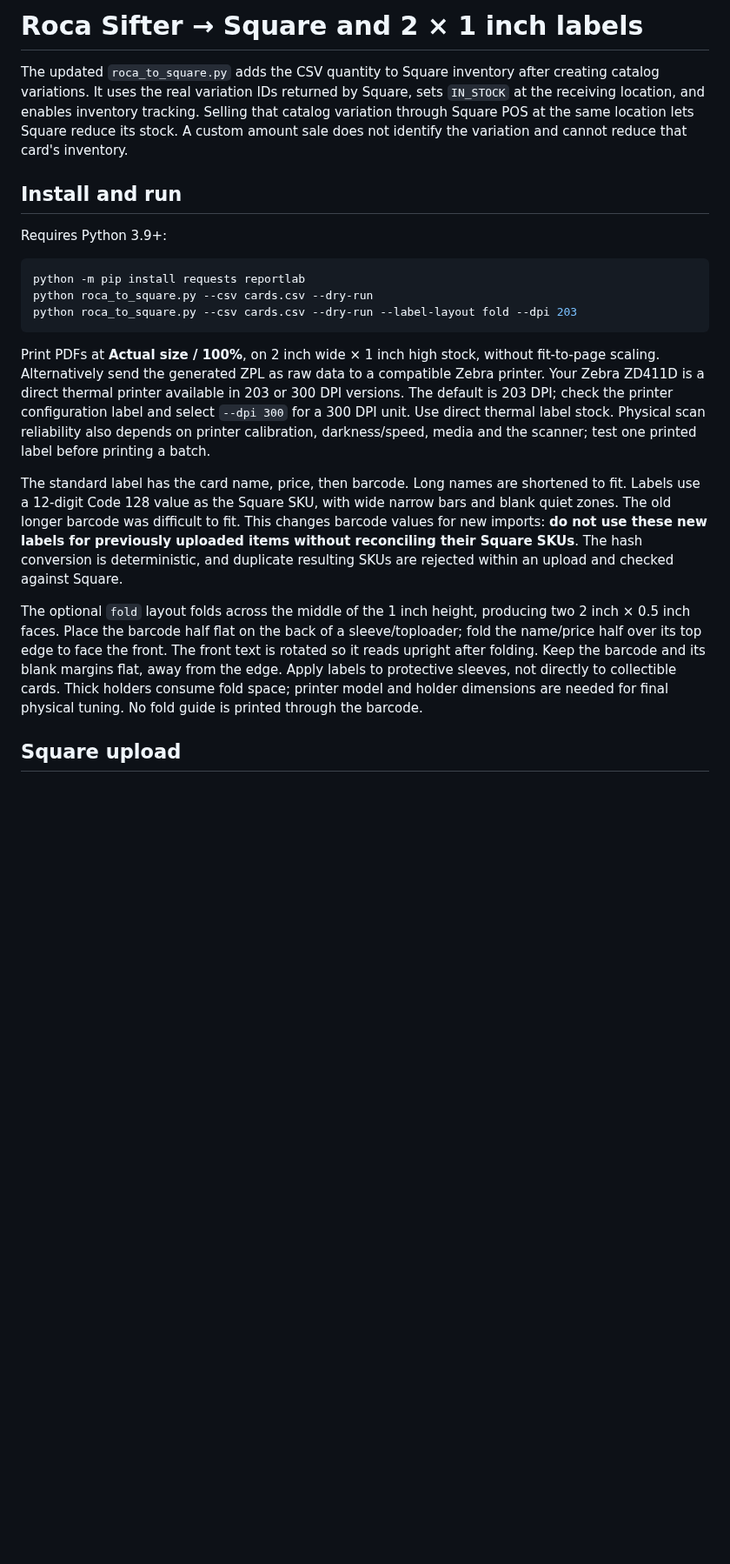
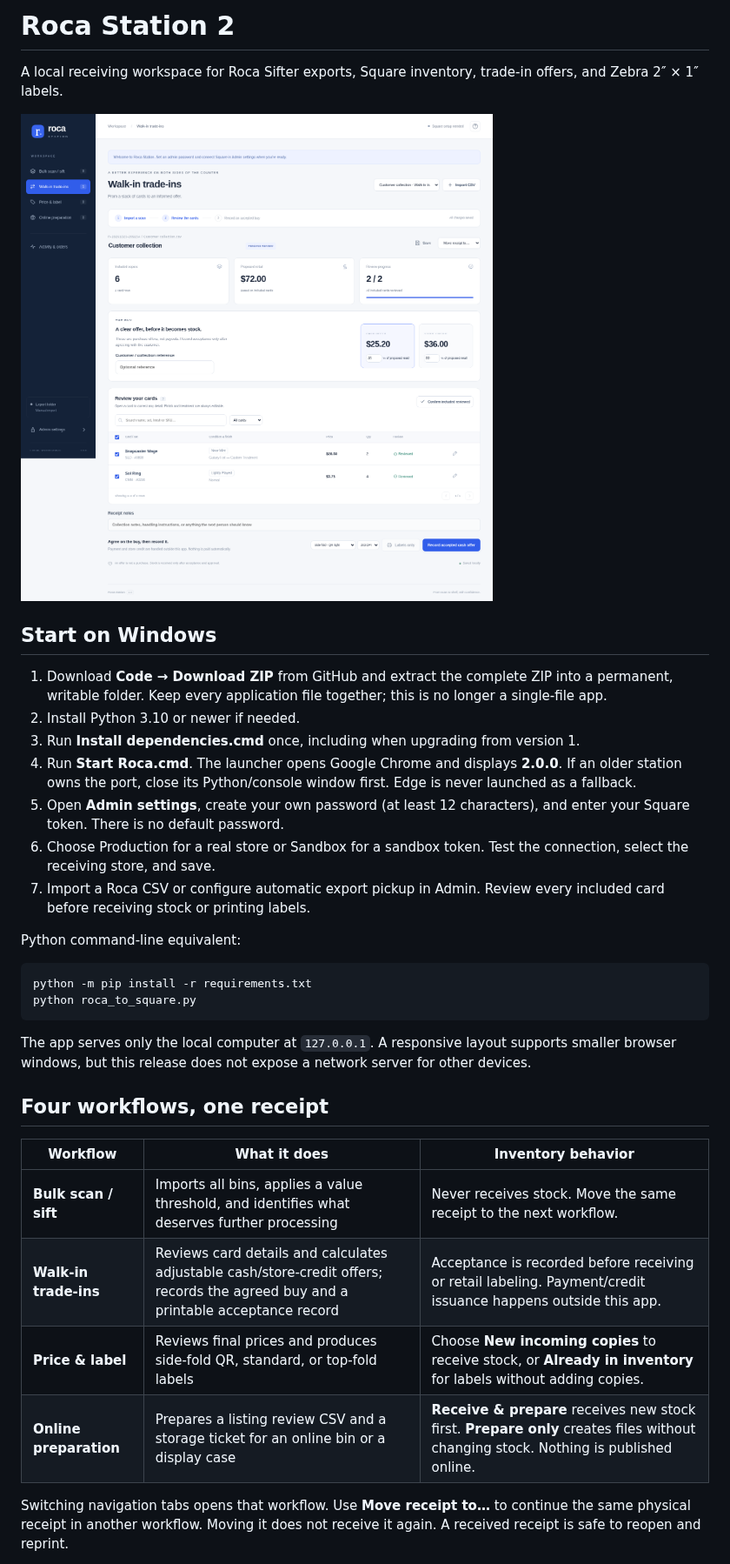
Before and after one commit to thundergamescda/RocaSifter, a Markdown page: README.md, the part around one of its changes. Shown at 87% size. Drawn GitHub-style; pictures changed too: docs/screenshots/workspace.png (added); blank space fills up the shorter version.

Commit message:
Build Roca Station 2 with polished workflows, protected admin and persistent receipts

````diff
--- a/README.md
+++ b/README.md
@@ -1,22 +1,36 @@
-# Roca Sifter → Square and 2 × 1 inch labels
+# Roca Station 2
 
-The updated `roca_to_square.py` adds the CSV quantity to Square inventory after creating catalog variations. It uses the real variation IDs returned by Square, sets `IN_STOCK` at the receiving location, and enables inventory tracking. Selling that catalog variation through Square POS at the same location lets Square reduce its stock. A custom amount sale does not identify the variation and cannot reduce that card's inventory.
+A local receiving workspace for Roca Sifter exports, Square inventory, trade-in offers, and Zebra 2″ × 1″ labels.
 
-## Install and run
+![Roca Station trade-in workspace](docs/screenshots/workspace.png)
 
-Requires Python 3.9+:
+## Start on Windows
+
+1. Download **Code → Download ZIP** from GitHub and extract the complete ZIP into a permanent, writable folder. Keep every application file together; this is no longer a single-file app.
+2. Install Python 3.10 or newer if needed.
+3. Run **Install dependencies.cmd** once, including when upgrading from version 1.
+4. Run **Start Roca.cmd**. The launcher opens Google Chrome and displays **2.0.0**. If an older station owns the port, close its Python/console window first. Edge is never launched as a fallback.
+5. Open **Admin settings**, create your own password (at least 12 characters), and enter your Square token. There is no default password.
+6. Choose Production for a real store or Sandbox for a sandbox token. Test the connection, select the receiving store, and save.
+7. Import a Roca CSV or configure automatic export pickup in Admin. Review every included card before receiving stock or printing labels.
+
+Python command-line equivalent:
 
 ```sh
-python -m pip install requests reportlab
-python roca_to_square.py --csv cards.csv --dry-run
-python roca_to_square.py --csv cards.csv --dry-run --label-layout fold --dpi 203
+python -m pip install -r requirements.txt
+python roca_to_square.py
 ```
 
-Print PDFs at **Actual size / 100%**, on 2 inch wide × 1 inch high stock, without fit-to-page scaling. Alternatively send the generated ZPL as raw data to a compatible Zebra printer. Your Zebra ZD411D is a direct thermal printer available in 203 or 300 DPI versions. The default is 203 DPI; check the printer configuration label and select `--dpi 300` for a 300 DPI unit. Use direct thermal label stock. Physical scan reliability also depends on printer calibration, darkness/speed, media and the scanner; test one printed label before printing a batch.
+The app serves only the local computer at `127.0.0.1`. A responsive layout supports smaller browser windows, but this release does not expose a network server for other devices.
 
-The standard label has the card name, price, then barcode. Long names are shortened to fit. Labels use a 12-digit Code 128 value as the Square SKU, with wide narrow bars and blank quiet zones. The old longer barcode was difficult to fit. This changes barcode values for new imports: **do not use these new labels for previously uploaded items without reconciling their Square SKUs**. The hash conversion is deterministic, and duplicate resulting SKUs are rejected within an upload and checked against Square.
+## Four workflows, one receipt
 
-The optional `fold` layout folds across the middle of the 1 inch height, producing two 2 inch × 0.5 inch faces. Place the barcode half flat on the back of a sleeve/toploader; fold the name/price half over its top edge to face the front. The front text is rotated so it reads upright after folding. Keep the barcode and its blank margins flat, away from the edge. Apply labels to protective sleeves, not directly to collectible cards. Thick holders consume fold space; printer model and holder dimensions are needed for final physical tuning. No fold guide is printed through the barcode.
+| Workflow | What it does | Inventory behavior |
+| --- | --- | --- |
+| **Bulk scan / sift** | Imports all bins, applies a value threshold, and identifies what deserves further processing | Never receives stock. Move the same receipt to the next workflow. |
+| **Walk-in trade-ins** | Reviews card details and calculates adjustable cash/store-credit offers; records the agreed buy and a printable acceptance record | Acceptance is recorded before receiving or retail labeling. Payment/credit issuance happens outside this app. |
+| **Price & label** | Reviews final prices and produces side-fold QR, standard, or top-fold labels | Choose **New incoming copies** to receive stock, or **Already in inventory** for labels without adding copies. |
+| **Online preparation** | Prepares a listing review CSV and a storage ticket for an online bin or a display case | **Receive & prepare** receives new stock first. **Prepare only** creates files without changing stock. Nothing is published online. |
 
-## Square upload
+Switching navigation tabs opens that workflow. Use **Move receipt to…** to continue the same physical receipt in another workflow. Moving it does not receive it again. A received receipt is safe to reopen and reprint.
 
````
Also changed, not shown: other parts of README.md (+76 -63 lines), docs/STORE_TRIAL.md (added, +16 -0 lines), docs/screenshots/admin.png (added), docs/screenshots/online.png (added), docs/screenshots/overview.png (added), 14 other files.
